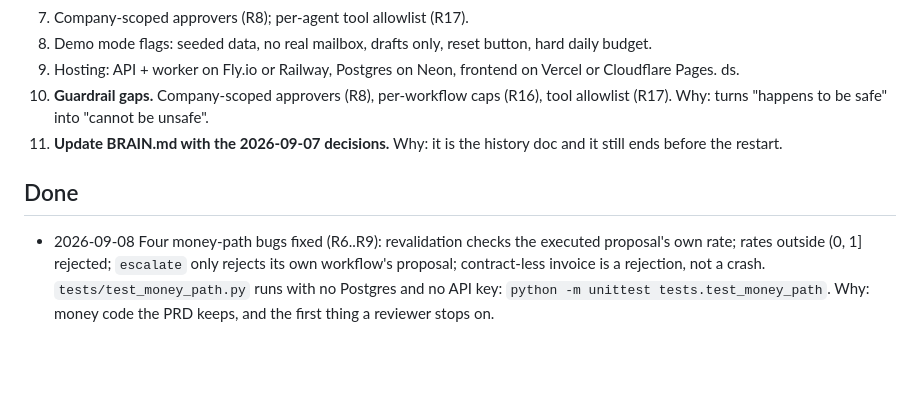
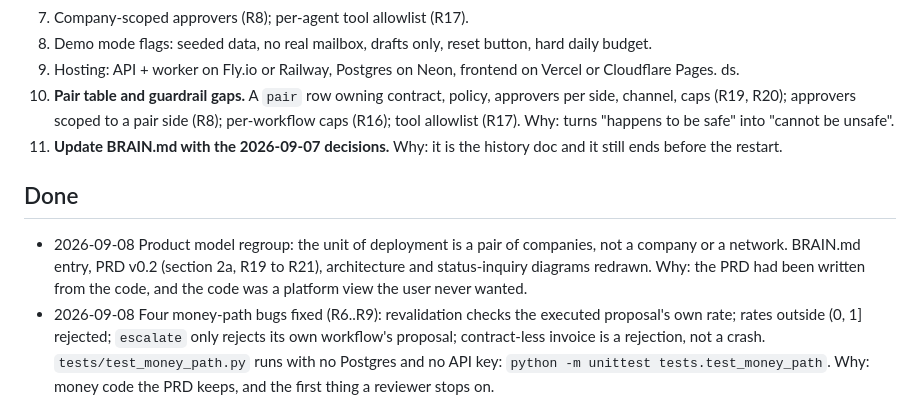
Before and after one commit to Danialmonachan11/finance-agentic-network, a Markdown page: ROADMAP.md, the part around the change. Rendered like a GitHub page; blank space fills up the shorter version.

```diff
--- a/ROADMAP.md
+++ b/ROADMAP.md
@@ -26,14 +26,20 @@ In order:
 9. Hosting: API + worker on Fly.io or Railway, Postgres on Neon, frontend on
    Vercel or Cloudflare Pages.
 ds.
-5. **Guardrail gaps.** Company-scoped approvers (R8), per-workflow caps (R16),
-   tool allowlist (R17). Why: turns "happens to be safe" into "cannot be
+5. **Pair table and guardrail gaps.** A `pair` row owning contract, policy,
+   approvers per side, channel, caps (R19, R20); approvers scoped to a pair
+   side (R8); per-workflow caps (R16); tool allowlist (R17). Why: turns "happens to be safe" into "cannot be
    unsafe".
 6. **Update BRAIN.md with the 2026-09-07 decisions.**
    Why: it is the history doc and it still ends before the restart.
 
 ## Done
 
+- 2026-09-08 Product model regroup: the unit of deployment is a pair of
+  companies, not a company or a network. BRAIN.md entry, PRD v0.2 (section
+  2a, R19 to R21), architecture and status-inquiry diagrams redrawn. Why:
+  the PRD had been written from the code, and the code was a platform view
+  the user never wanted.
 - 2026-09-08 Four money-path bugs fixed (R6..R9): revalidation checks the
   executed proposal's own rate; rates outside (0, 1] rejected; `escalate`
   only rejects its own workflow's proposal; contract-less invoice is a
```
Also changed, not shown: docs/diagrams/README.md (+3 -2 lines), docs/diagrams/status-inquiry.png, 3 other files.
